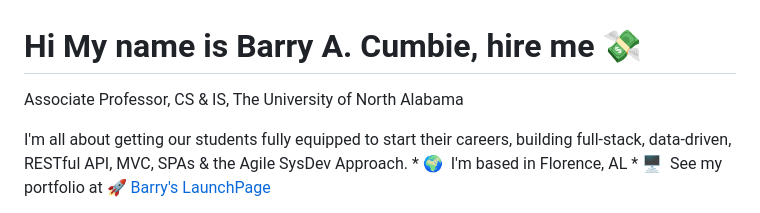
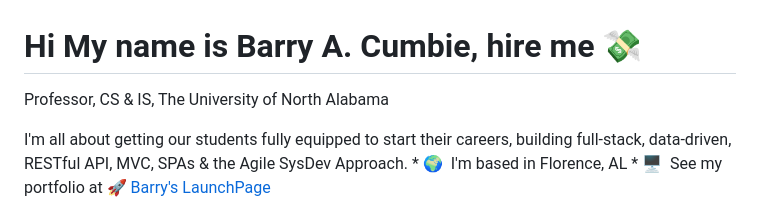
Before and after one commit to barrycumbie/barrycumbie, a Markdown page: README.md, the part around the change. Drawn GitHub-style.

```diff
--- a/README.md
+++ b/README.md
@@ -1,7 +1,7 @@
 # Hi My name is Barry A. Cumbie, hire me 💸
 
 
-Associate Professor, CS & IS, The University of North Alabama
+Professor, CS & IS, The University of North Alabama
 
 I'm all about getting our students fully equipped to start their careers, building full-stack, data-driven, RESTful API, MVC, SPAs & the Agile SysDev Approach.  * 🌍  I'm based in Florence, AL * 🖥️  See my portfolio at [🚀 Barry's LaunchPage](http://barrycumbie.com)
 
```
